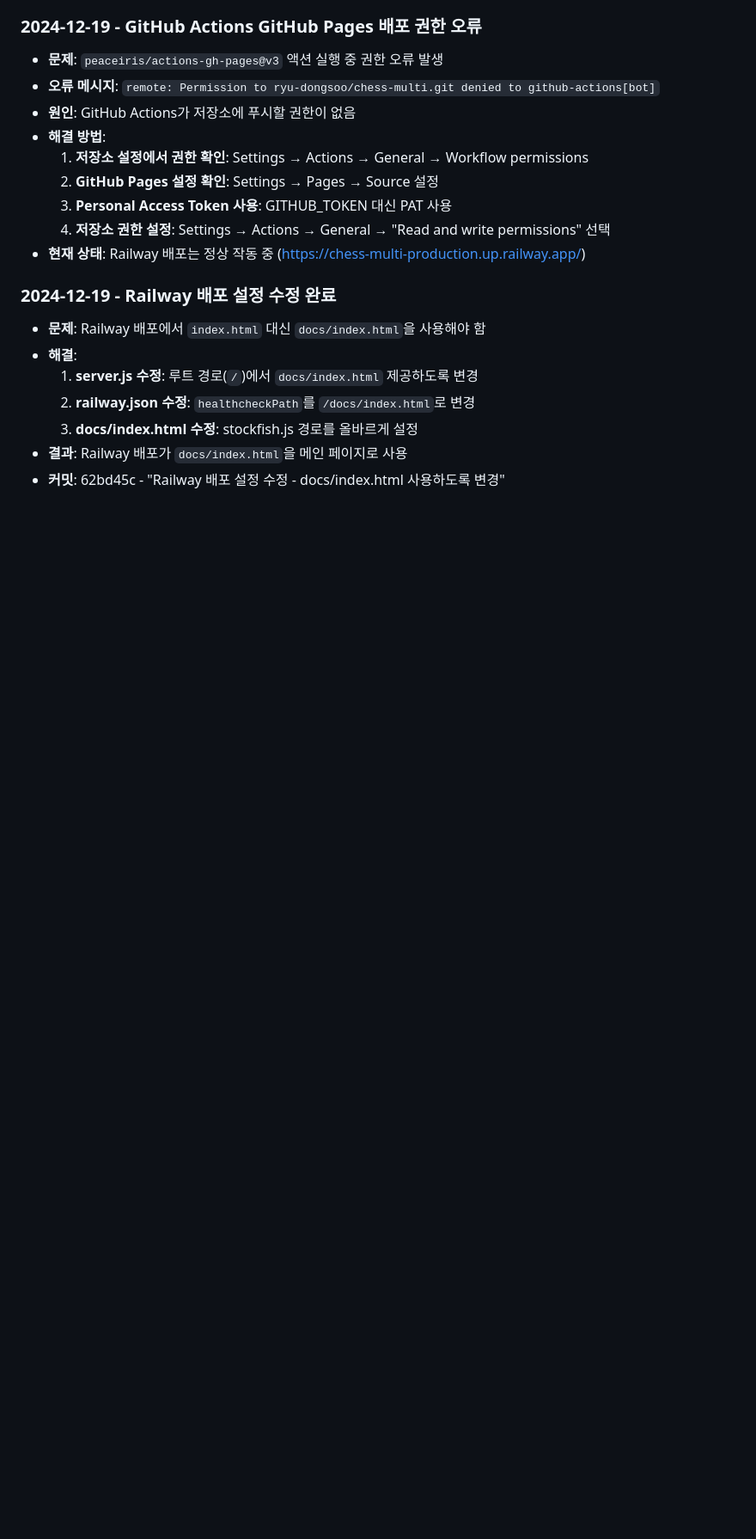
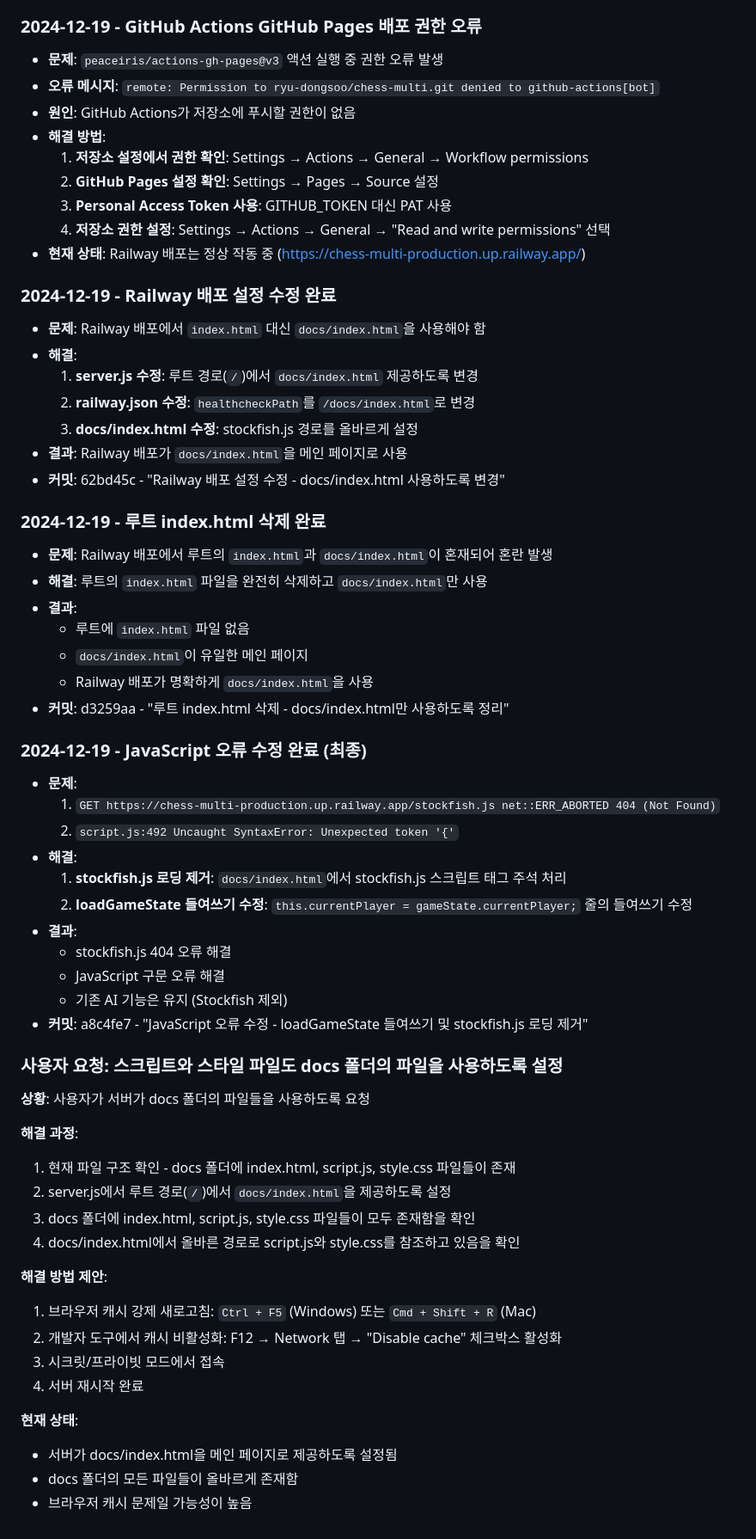
Before and after one commit to ryu-dongsoo/chess-multi, a Markdown page: CHATME.md, the part around the change printed below. Shown: that part at 86% size. GitHub-like rendering; blank space fills up the shorter version.

Commit message:
최신 변경사항 반영 및 문제 파일 정리

```diff
--- a/CHATME.md
+++ b/CHATME.md
@@ -1858,3 +1858,46 @@ AI 전문가 난이도에 실제 체스 마스터들이 사용하는 고급 전
   3. **docs/index.html 수정**: stockfish.js 경로를 올바르게 설정
 - **결과**: Railway 배포가 `docs/index.html`을 메인 페이지로 사용
 - **커밋**: 62bd45c - "Railway 배포 설정 수정 - docs/index.html 사용하도록 변경"
+
+### 2024-12-19 - 루트 index.html 삭제 완료
+- **문제**: Railway 배포에서 루트의 `index.html`과 `docs/index.html`이 혼재되어 혼란 발생
+- **해결**: 루트의 `index.html` 파일을 완전히 삭제하고 `docs/index.html`만 사용
+- **결과**:
+  - 루트에 `index.html` 파일 없음
+  - `docs/index.html`이 유일한 메인 페이지
+  - Railway 배포가 명확하게 `docs/index.html`을 사용
+- **커밋**: d3259aa - "루트 index.html 삭제 - docs/index.html만 사용하도록 정리"
+
+### 2024-12-19 - JavaScript 오류 수정 완료 (최종)
+- **문제**:
+  1. `GET https://chess-multi-production.up.railway.app/stockfish.js net::ERR_ABORTED 404 (Not Found)`
+  2. `script.js:492 Uncaught SyntaxError: Unexpected token '{'`
+- **해결**:
+  1. **stockfish.js 로딩 제거**: `docs/index.html`에서 stockfish.js 스크립트 태그 주석 처리
+  2. **loadGameState 들여쓰기 수정**: `this.currentPlayer = gameState.currentPlayer;` 줄의 들여쓰기 수정
+- **결과**:
+  - stockfish.js 404 오류 해결
+  - JavaScript 구문 오류 해결
+  - 기존 AI 기능은 유지 (Stockfish 제외)
+- **커밋**: a8c4fe7 - "JavaScript 오류 수정 - loadGameState 들여쓰기 및 stockfish.js 로딩 제거"
+
+### 사용자 요청: 스크립트와 스타일 파일도 docs 폴더의 파일을 사용하도록 설정
+
+**상황**: 사용자가 서버가 docs 폴더의 파일들을 사용하도록 요청
+
+**해결 과정**:
+1. 현재 파일 구조 확인 - docs 폴더에 index.html, script.js, style.css 파일들이 존재
+2. server.js에서 루트 경로(`/`)에서 `docs/index.html`을 제공하도록 설정
+3. docs 폴더에 index.html, script.js, style.css 파일들이 모두 존재함을 확인
+4. docs/index.html에서 올바른 경로로 script.js와 style.css를 참조하고 있음을 확인
+
+**해결 방법 제안**:
+1. 브라우저 캐시 강제 새로고침: `Ctrl + F5` (Windows) 또는 `Cmd + Shift + R` (Mac)
+2. 개발자 도구에서 캐시 비활성화: F12 → Network 탭 → "Disable cache" 체크박스 활성화
+3. 시크릿/프라이빗 모드에서 접속
+4. 서버 재시작 완료
+
+**현재 상태**:
+- 서버가 docs/index.html을 메인 페이지로 제공하도록 설정됨
+- docs 폴더의 모든 파일들이 올바르게 존재함
+- 브라우저 캐시 문제일 가능성이 높음
```
Also changed, not shown: other parts of CHATME.md (+1 -1 lines).
